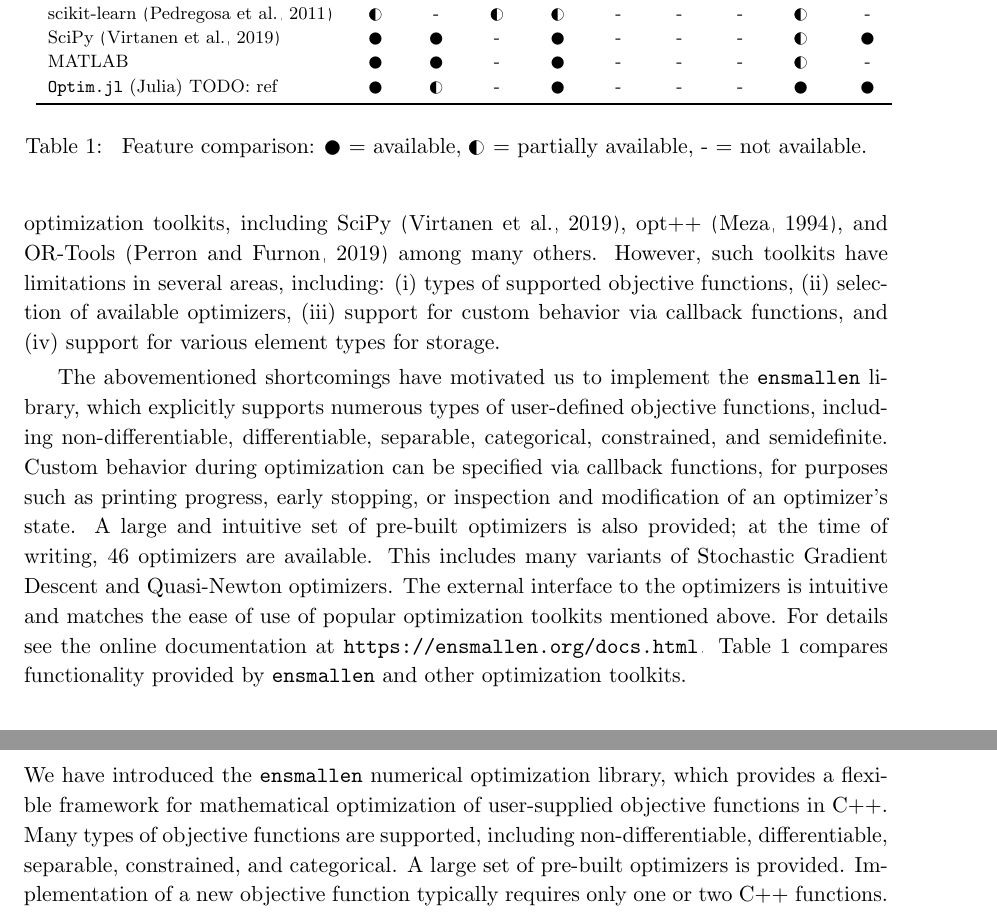
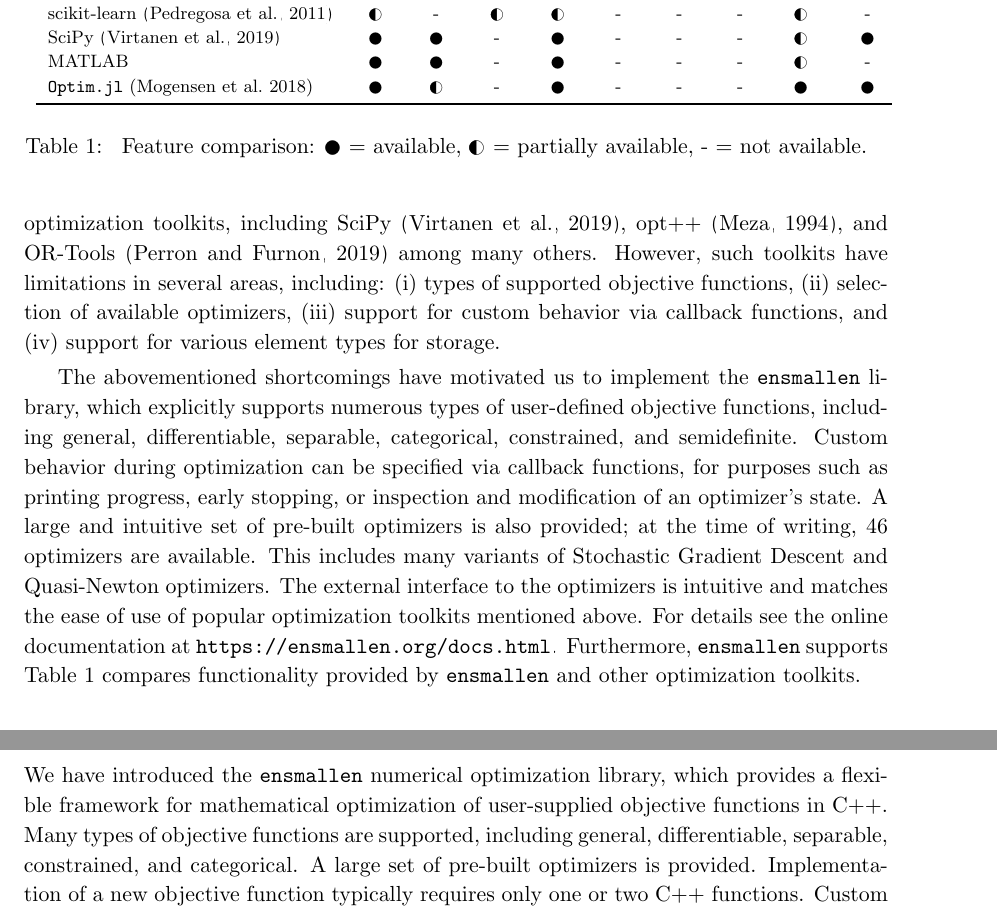
Before and after one commit to rcurtin/ensmallen_jmlr, a LaTeX paper (paper.tex): two parts of pages 2 and 4 of 6, joined at a grey line, cut so that both start at the same text. Compiled offline with pdfLaTeX.

Commit message:
manual ref for optim.jl

```diff
--- a/paper.tex
+++ b/paper.tex
@@ -140,7 +140,7 @@ and
 
 The abovementioned shortcomings have motivated us to implement the {\tt ensmallen} library,
 which explicitly supports numerous types of user-defined objective functions,
-including \mbox{non-differentiable}, differentiable, separable, categorical, constrained, and semidefinite.
+including general, differentiable, separable, categorical, constrained, and semidefinite.
 Custom behavior during optimization can be specified via {callback} functions,
 for purposes such as printing progress, early stopping, or inspection and modification of an optimizer's state.
 A large and intuitive set of pre-built optimizers is also provided;
@@ -150,6 +150,7 @@ The external interface to the optimizers is intuitive
 and matches the ease of use of popular
 optimization toolkits mentioned above.
 For details see the online documentation at \mbox{\url{https://ensmallen.org/docs.html}}.
+Furthermore, {\tt ensmallen} supports
 Table~\ref{tab:comparison} compares functionality provided
 by {\tt ensmallen} and other optimization toolkits.
 
@@ -237,7 +238,8 @@ by {\tt ensmallen} and other optimization toolkits.
 \CIRCLE & - & - & - & \LEFTcircle & - \\
         % Optim.jl isn't the only Julia package for optimization, but it's the
         % one we compare against.
-        & \texttt{Optim.jl} (Julia) TODO: ref   &
+        % & \texttt{Optim.jl} \citep{mogensen2018optim}   &
+        & \texttt{Optim.jl} (Mogensen et al.~2018) \nocite{mogensen2018optim}   &
 \CIRCLE & \LEFTcircle & - & \CIRCLE & - & - & - & \CIRCLE & \CIRCLE \\
         \cmidrule[1pt]{2-11}
     \end{tabular}
@@ -699,7 +701,7 @@ and $d$ is the dimensionality of each sample.
 We have introduced the {\tt ensmallen} numerical optimization library,
 which provides a flexible framework for mathematical optimization of user-supplied objective functions in C++.
 Many types of objective functions are supported,
-including \mbox{non-differentiable}, differentiable, separable, constrained, and categorical.
+including general, differentiable, separable, constrained, and categorical.
 A large set of pre-built optimizers is provided.
 Implementation of a new objective function typically requires only one or two C++ functions.
 Custom behavior during optimization can be specified via callback functions.
```
Also changed, not shown: paper.tex (2 more changed lines).
